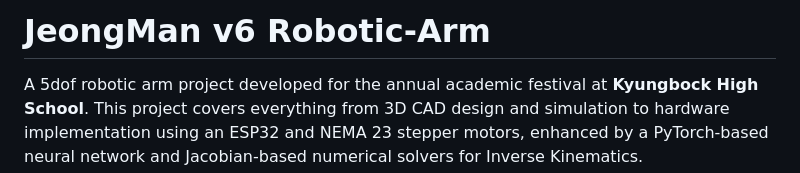
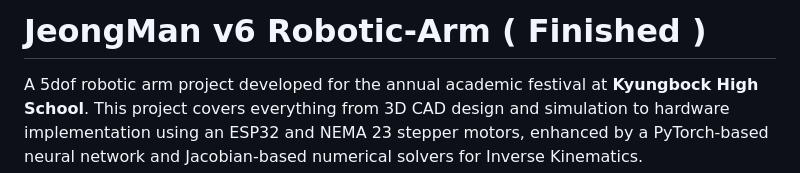
Before and after one commit to KuroNeko5536/JeongMan-v6-Robotic-Arm, a Markdown page: README.md, the part around one of its changes. GitHub-like rendering.

```diff
--- a/README.md
+++ b/README.md
@@ -1,4 +1,4 @@
-# JeongMan v6 Robotic-Arm
+# JeongMan v6 Robotic-Arm ( Finished )
 
 A 5dof robotic arm project developed for the annual academic festival at **Kyungbock High School**. This project covers everything from 3D CAD design and simulation to hardware implementation using an ESP32 and NEMA 23 stepper motors, enhanced by a PyTorch-based neural network and Jacobian-based numerical solvers for Inverse Kinematics.
 
```
Also changed, not shown: other parts of README.md (+3 -0 lines).
